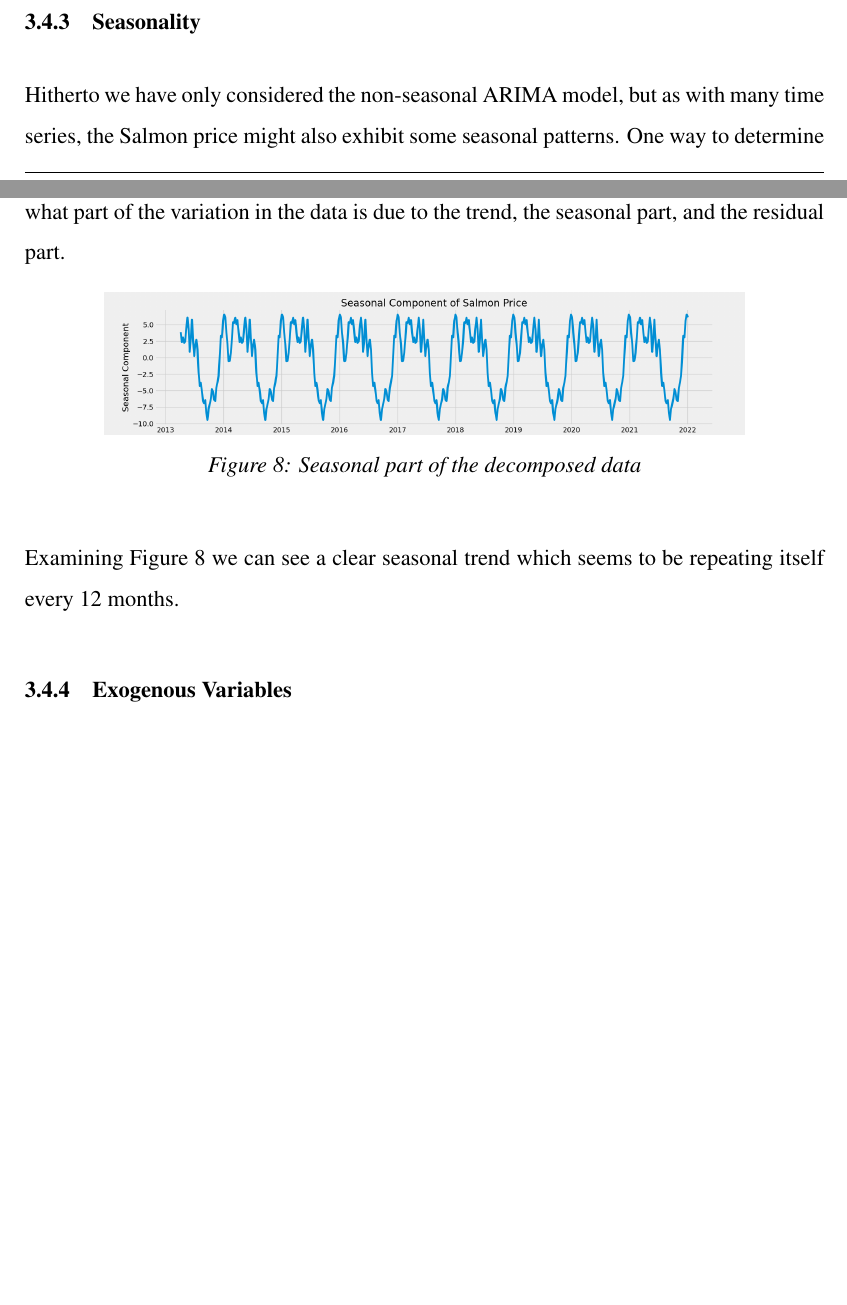
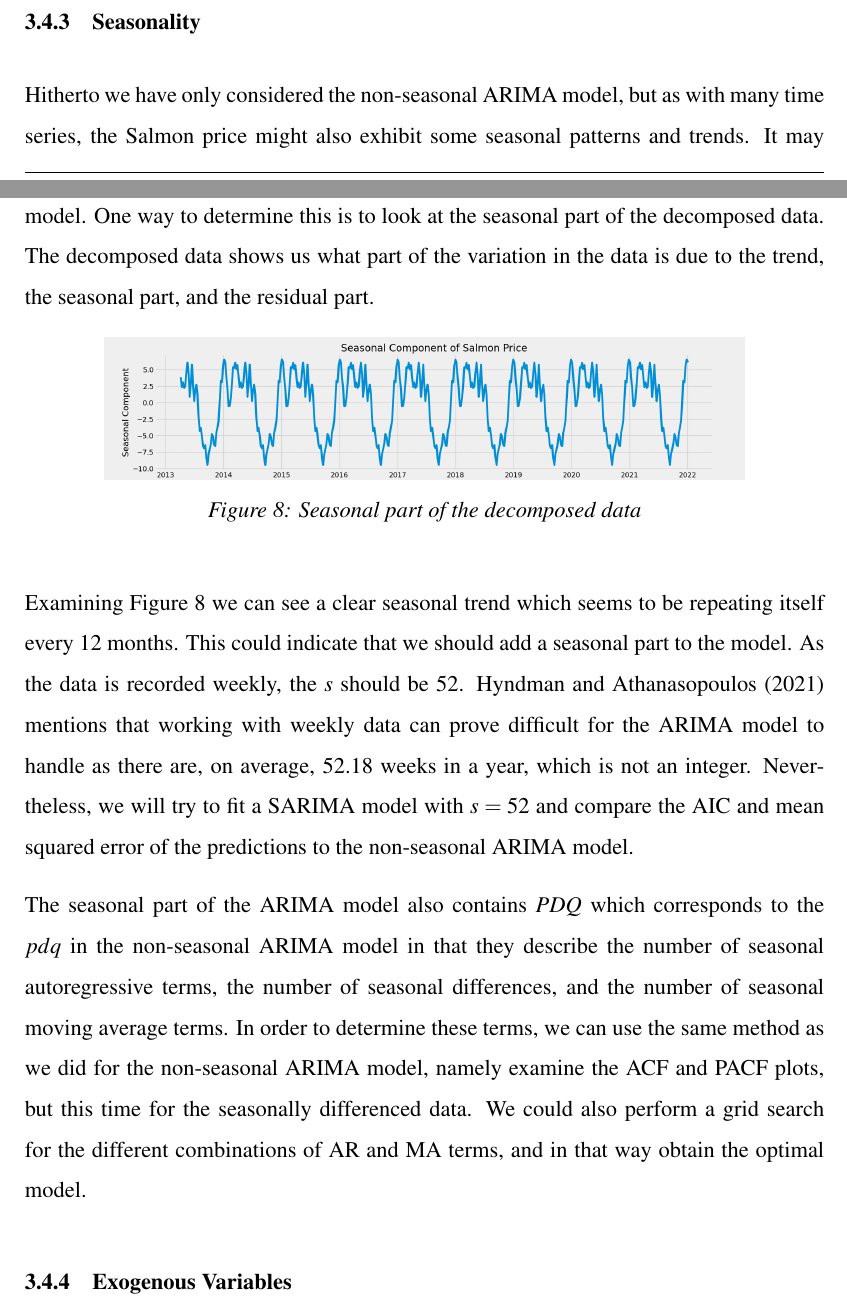
Before and after one commit to BachelorLaks/bachelor2023, a LaTeX document (main.tex, which reads Sections/Methodology.tex): two parts of pages 22 and 23 of 26 before the commit and two parts of pages 22 and 23 of 27 after it, joined at a grey line, cut so that both start at the same text, the shorter picture padded with empty space. Compiled offline with pdfLaTeX.

Commit message:
Small easter commit, ARIMA methodology

```diff
--- a/Sections/Methodology.tex
+++ b/Sections/Methodology.tex
@@ -85,14 +85,16 @@ Examining the ACF plot in Figure~\ref{fig:Diff1_ACF_PACF} we can see that the au
 As the interpretation of visual plots and clues from these can be a bit subjective, we should employ some objective test to determine the optimal number of $p$ and $q$. The most straight forward way to do this is to perform an iterative search over the possible values of $p$ and $q$ and then compare the AIC and BIC values of the different models, as well as comparing the mean squared error of the predictions from the models.
 
 \subsubsection{Seasonality}
-Hitherto we have only considered the non-seasonal ARIMA model, but as with many time series, the Salmon price might also exhibit some seasonal patterns. One way to determine this is to look at the seasonal part of the decomposed data. The decomposed data shows us what part of the variation in the data is due to the trend, the seasonal part, and the residual part.
+Hitherto we have only considered the non-seasonal ARIMA model, but as with many time series, the Salmon price might also exhibit some seasonal patterns and trends. It may therefore be better to add a seasonal part to the model and consequently call it a SARIMA model. One way to determine this is to look at the seasonal part of the decomposed data. The decomposed data shows us what part of the variation in the data is due to the trend, the seasonal part, and the residual part.
 \begin{figure}[H]
     \centering
     \includegraphics[width=0.8\textwidth]{data/Figures/ARIMA/SeasonalDecompose.png}
     \caption[Seasonal part of the decomposed data]{Seasonal part of the decomposed data}\label{fig:SeasonalDecompose}
 \end{figure}
 
-Examining Figure~\ref{fig:SeasonalDecompose} we can see a clear seasonal trend which seems to be repeating itself every 12 months.
+Examining Figure~\ref{fig:SeasonalDecompose} we can see a clear seasonal trend which seems to be repeating itself every 12 months. This could indicate that we should add a seasonal part to the model. As the data is recorded weekly, the $s$ should be 52. \textcite{hyndman_athanasopoulos_2021} mentions that working with weekly data can prove difficult for the ARIMA model to handle as there are, on average, 52.18 weeks in a year, which is not an integer. Nevertheless, we will try to fit a SARIMA model with $s=52$ and compare the AIC and mean squared error of the predictions to the non-seasonal ARIMA model.
+
+The seasonal part of the ARIMA model also contains $PDQ$ which corresponds to the $pdq$ in the non-seasonal ARIMA model in that they describe the number of seasonal autoregressive terms, the number of seasonal differences, and the number of seasonal moving average terms. In order to determine these terms, we can use the same method as we did for the non-seasonal ARIMA model, namely examine the ACF and PACF plots, but this time for the seasonally differenced data. We could also perform a grid search for the different combinations of AR and MA terms, and in that way obtain the optimal model.
 
 \subsubsection{Exogenous Variables}
 \subsection{LSTM --- Tensorflow}
```
Also changed, not shown: 1 other file.
